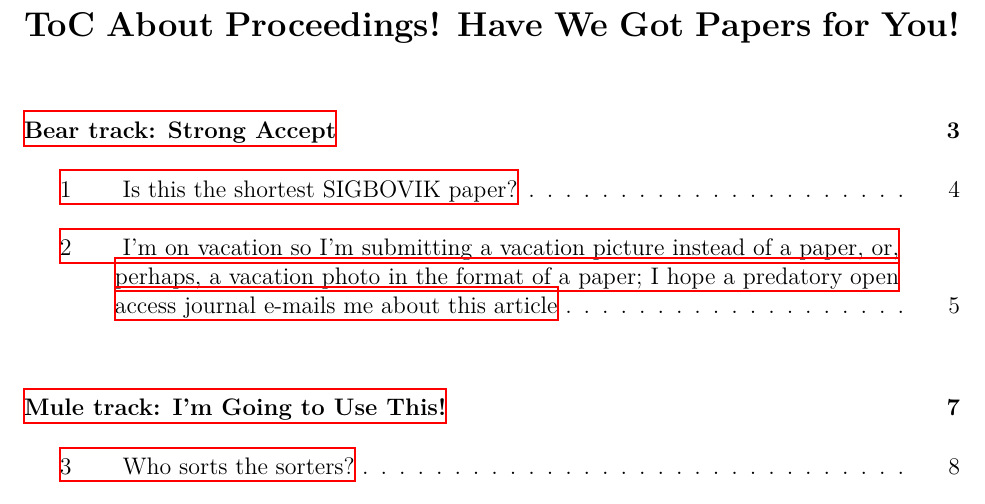
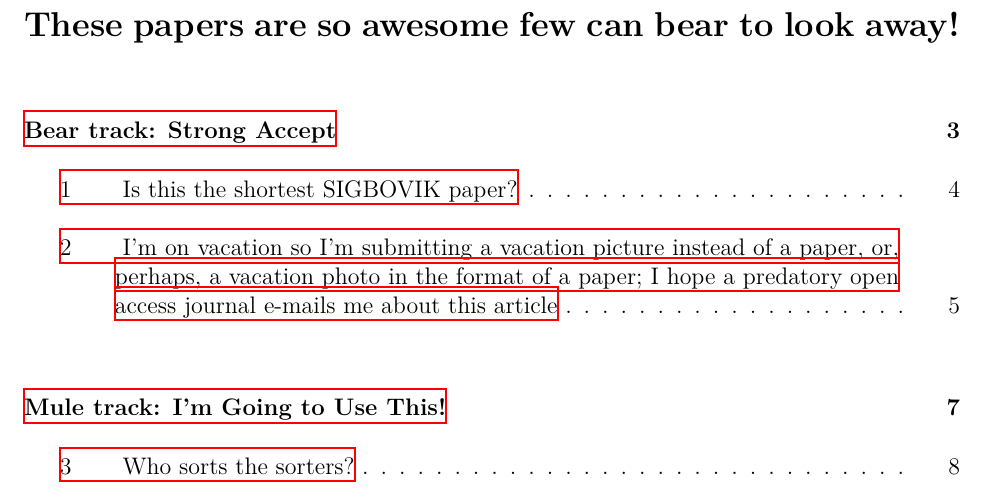
Before and after one commit to sigbovik/sigbovik, a LaTeX document (main-matter.tex, which reads papers.tex): part of page 5 of 113, cut at the place of the change. Compiled offline with XeLaTeX.

Commit message:
papers.tex: Update ToC heading
And so the bear joke grows labored...

```diff
--- a/papers.tex
+++ b/papers.tex
@@ -1,5 +1,4 @@
-% TODO: Update heading
-\addproceedings{ToC About Proceedings! Have We Got Papers for You!}
+\addproceedings{These papers are so awesome few can bear to look away!}
 
 % TODO: Add any new reviews
 % TODO: Substitute in new PC message
```
